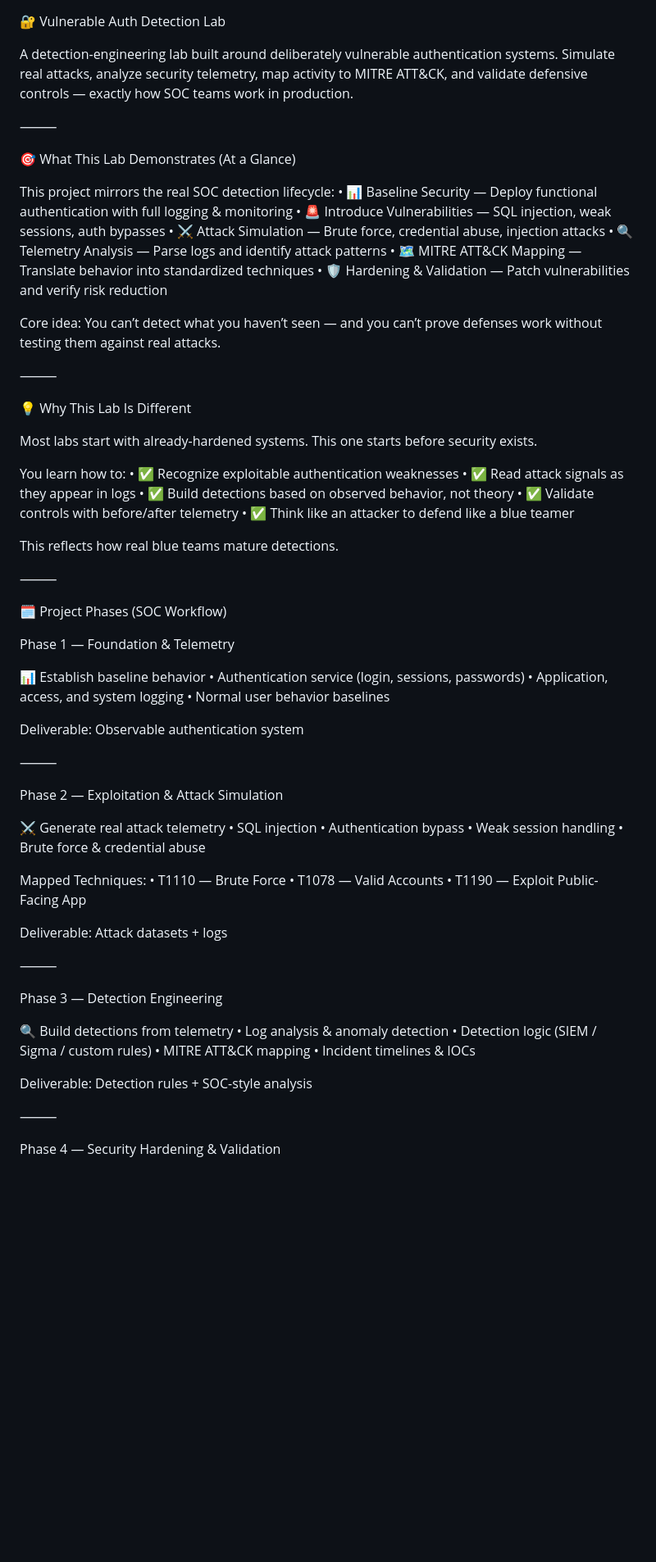
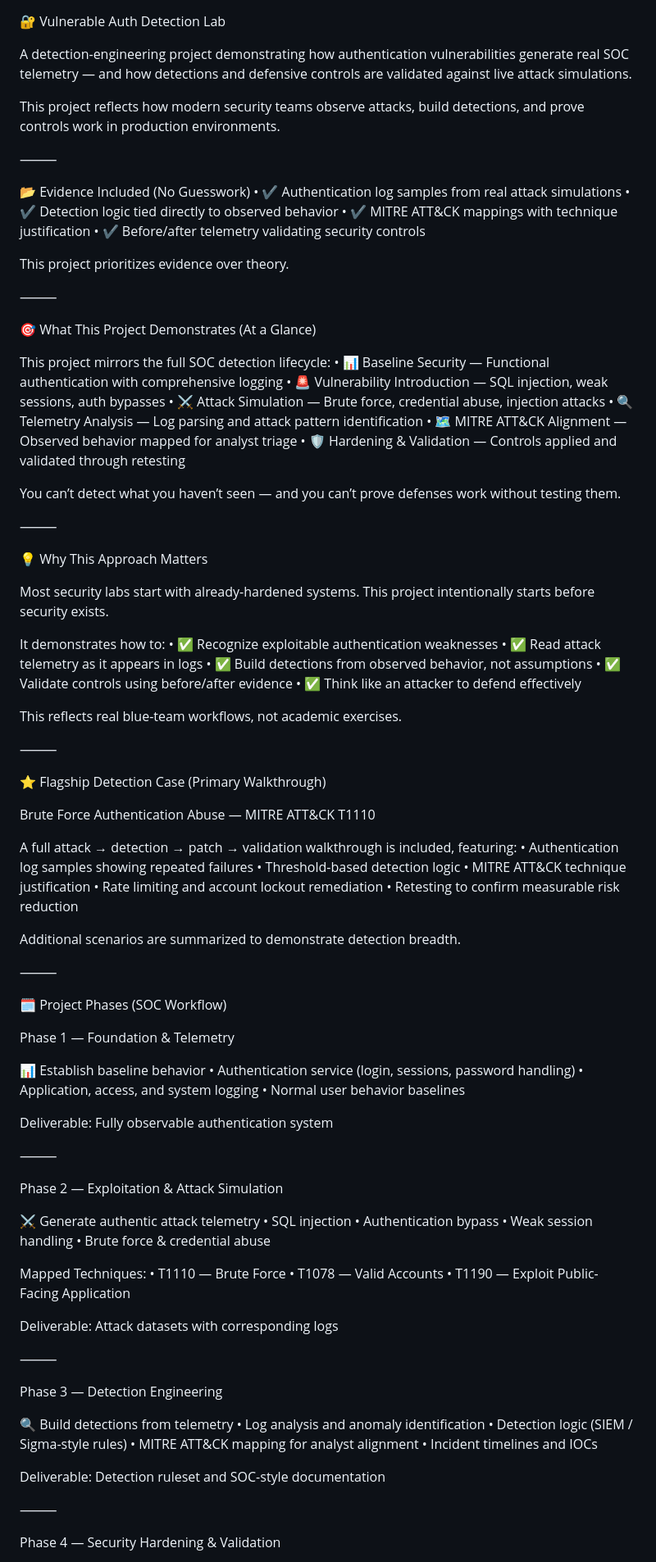
Before and after one commit to ReginaldBell/vulnerable-auth-detection-lab, a Markdown page: README.md, the part around the change printed below. Shown: that part at 82% size. GitHub-like rendering; blank space fills up the shorter version.

```diff
--- a/README.md
+++ b/README.md
@@ -1,37 +1,63 @@
 🔐 Vulnerable Auth Detection Lab
 
-A detection-engineering lab built around deliberately vulnerable authentication systems.
-Simulate real attacks, analyze security telemetry, map activity to MITRE ATT&CK, and validate defensive controls — exactly how SOC teams work in production.
+A detection-engineering project demonstrating how authentication vulnerabilities generate real SOC telemetry — and how detections and defensive controls are validated against live attack simulations.
+
+This project reflects how modern security teams observe attacks, build detections, and prove controls work in production environments.
 
 ⸻
 
-🎯 What This Lab Demonstrates (At a Glance)
+📂 Evidence Included (No Guesswork)
+	•	✔ Authentication log samples from real attack simulations
+	•	✔ Detection logic tied directly to observed behavior
+	•	✔ MITRE ATT&CK mappings with technique justification
+	•	✔ Before/after telemetry validating security controls
 
-This project mirrors the real SOC detection lifecycle:
-	•	📊 Baseline Security — Deploy functional authentication with full logging & monitoring
-	•	🚨 Introduce Vulnerabilities — SQL injection, weak sessions, auth bypasses
-	•	⚔️ Attack Simulation — Brute force, credential abuse, injection attacks
-	•	🔍 Telemetry Analysis — Parse logs and identify attack patterns
-	•	🗺️ MITRE ATT&CK Mapping — Translate behavior into standardized techniques
-	•	🛡️ Hardening & Validation — Patch vulnerabilities and verify risk reduction
-
-Core idea: You can’t detect what you haven’t seen — and you can’t prove defenses work without testing them against real attacks.
+This project prioritizes evidence over theory.
 
 ⸻
 
-💡 Why This Lab Is Different
+🎯 What This Project Demonstrates (At a Glance)
 
-Most labs start with already-hardened systems.
-This one starts before security exists.
+This project mirrors the full SOC detection lifecycle:
+	•	📊 Baseline Security — Functional authentication with comprehensive logging
+	•	🚨 Vulnerability Introduction — SQL injection, weak sessions, auth bypasses
+	•	⚔️ Attack Simulation — Brute force, credential abuse, injection attacks
+	•	🔍 Telemetry Analysis — Log parsing and attack pattern identification
+	•	🗺️ MITRE ATT&CK Alignment — Observed behavior mapped for analyst triage
+	•	🛡️ Hardening & Validation — Controls applied and validated through retesting
 
-You learn how to:
+You can’t detect what you haven’t seen — and you can’t prove defenses work without testing them.
+
+⸻
+
+💡 Why This Approach Matters
+
+Most security labs start with already-hardened systems.
+This project intentionally starts before security exists.
+
+It demonstrates how to:
 	•	✅ Recognize exploitable authentication weaknesses
-	•	✅ Read attack signals as they appear in logs
-	•	✅ Build detections based on observed behavior, not theory
-	•	✅ Validate controls with before/after telemetry
-	•	✅ Think like an attacker to defend like a blue teamer
+	•	✅ Read attack telemetry as it appears in logs
+	•	✅ Build detections from observed behavior, not assumptions
+	•	✅ Validate controls using before/after evidence
+	•	✅ Think like an attacker to defend effectively
 
-This reflects how real blue teams mature detections.
+This reflects real blue-team workflows, not academic exercises.
+
+⸻
+
+⭐ Flagship Detection Case (Primary Walkthrough)
+
+Brute Force Authentication Abuse — MITRE ATT&CK T1110
+
+A full attack → detection → patch → validation walkthrough is included, featuring:
+	•	Authentication log samples showing repeated failures
+	•	Threshold-based detection logic
+	•	MITRE ATT&CK technique justification
+	•	Rate limiting and account lockout remediation
+	•	Retesting to confirm measurable risk reduction
+
+Additional scenarios are summarized to demonstrate detection breadth.
 
 ⸻
 
@@ -40,17 +66,17 @@ This reflects how real blue teams mature detections.
 Phase 1 — Foundation & Telemetry
 
 📊 Establish baseline behavior
-	•	Authentication service (login, sessions, passwords)
+	•	Authentication service (login, sessions, password handling)
 	•	Application, access, and system logging
 	•	Normal user behavior baselines
 
-Deliverable: Observable authentication system
+Deliverable: Fully observable authentication system
 
 ⸻
 
 Phase 2 — Exploitation & Attack Simulation
 
-⚔️ Generate real attack telemetry
+⚔️ Generate authentic attack telemetry
 	•	SQL injection
 	•	Authentication bypass
 	•	Weak session handling
@@ -59,21 +85,21 @@ Phase 2 — Exploitation & Attack Simulation
 Mapped Techniques:
 	•	T1110 — Brute Force
 	•	T1078 — Valid Accounts
-	•	T1190 — Exploit Public-Facing App
+	•	T1190 — Exploit Public-Facing Application
 
-Deliverable: Attack datasets + logs
+Deliverable: Attack datasets with corresponding logs
 
 ⸻
 
 Phase 3 — Detection Engineering
 
 🔍 Build detections from telemetry
-	•	Log analysis & anomaly detection
-	•	Detection logic (SIEM / Sigma / custom rules)
-	•	MITRE ATT&CK mapping
-	•	Incident timelines & IOCs
+	•	Log analysis and anomaly identification
+	•	Detection logic (SIEM / Sigma-style rules)
+	•	MITRE ATT&CK mapping for analyst alignment
+	•	Incident timelines and IOCs
 
-Deliverable: Detection rules + SOC-style analysis
+Deliverable: Detection ruleset and SOC-style documentation
 
 ⸻
 
```
Also changed, not shown: other parts of README.md (+33 -38 lines).
